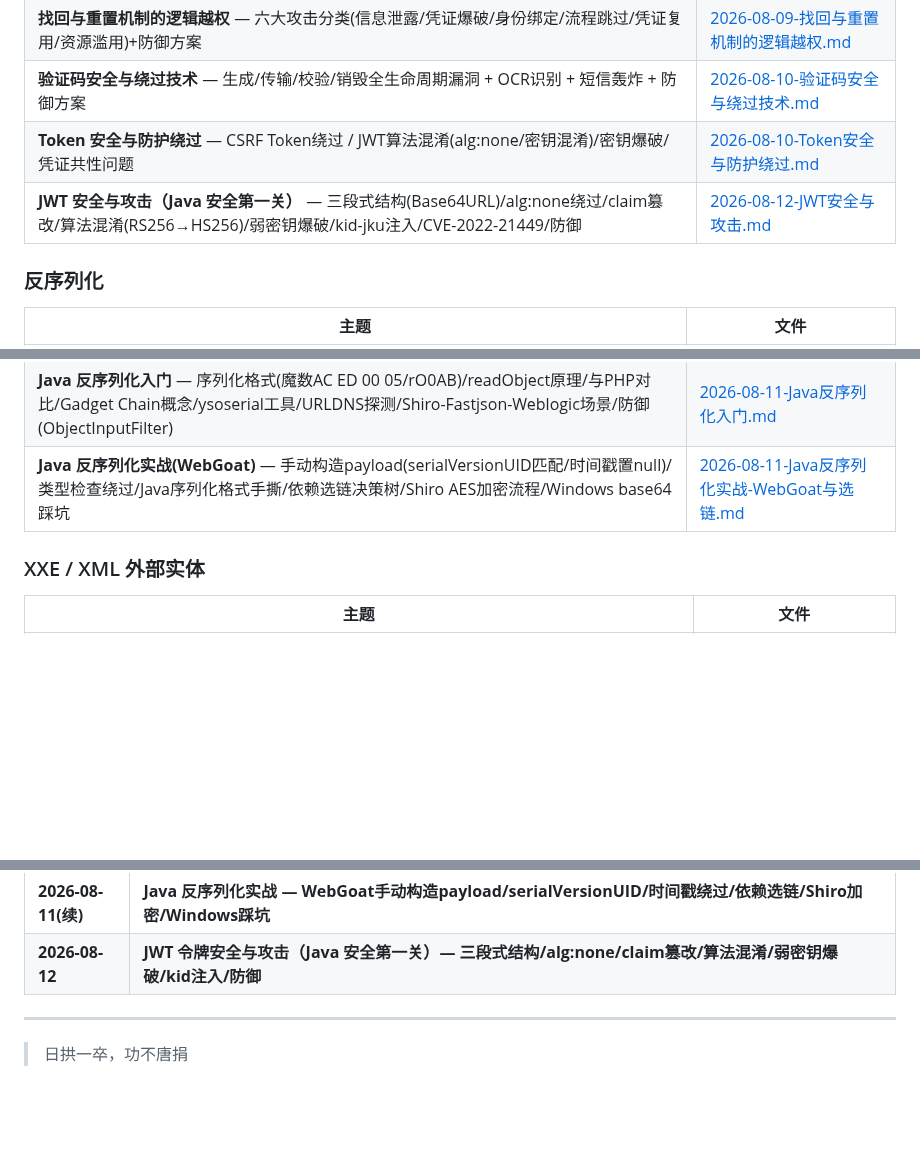
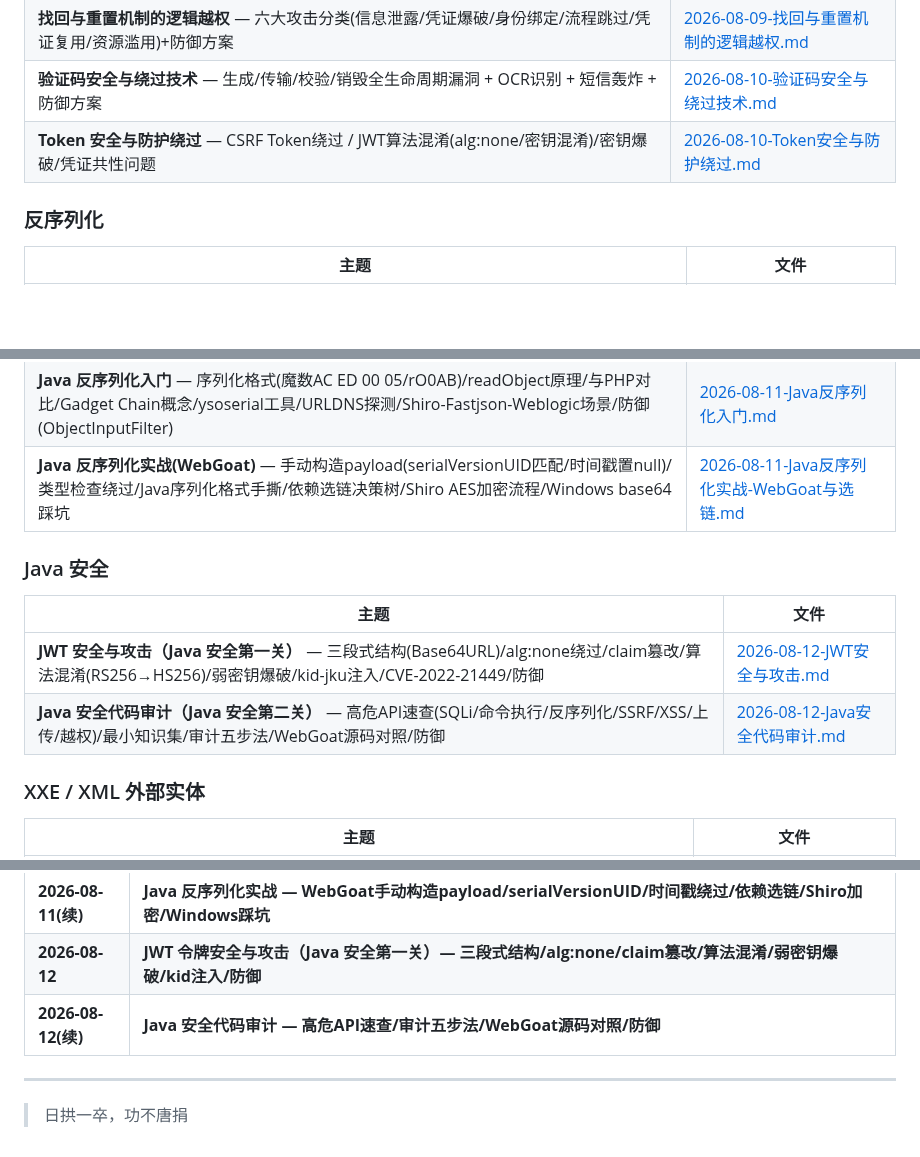
Before and after one commit to Monney-sys/daily-learning, a Markdown page: README.md, 3 parts joined by grey strips. GitHub-like rendering; blank space fills up the shorter version.

Commit message:
学习笔记: 2026-08-12 Java安全代码审计(Java安全第二关) — 高危API速查/审计五步法/WebGoat源码对照/防御; README新增Java安全分类

```diff
--- a/README.md
+++ b/README.md
@@ -76,7 +76,6 @@
 | **找回与重置机制的逻辑越权** — 六大攻击分类(信息泄露/凭证爆破/身份绑定/流程跳过/凭证复用/资源滥用)+防御方案 | [2026-08-09-找回与重置机制的逻辑越权.md](./2026-08-09-找回与重置机制的逻辑越权.md) |
 | **验证码安全与绕过技术** — 生成/传输/校验/销毁全生命周期漏洞 + OCR识别 + 短信轰炸 + 防御方案 | [2026-08-10-验证码安全与绕过技术.md](./2026-08-10-验证码安全与绕过技术.md) |
 | **Token 安全与防护绕过** — CSRF Token绕过 / JWT算法混淆(alg:none/密钥混淆)/密钥爆破/凭证共性问题 | [2026-08-10-Token安全与防护绕过.md](./2026-08-10-Token安全与防护绕过.md) |
-| **JWT 安全与攻击（Java 安全第一关）** — 三段式结构(Base64URL)/alg:none绕过/claim篡改/算法混淆(RS256→HS256)/弱密钥爆破/kid-jku注入/CVE-2022-21449/防御 | [2026-08-12-JWT安全与攻击.md](./2026-08-12-JWT安全与攻击.md) |
 
 ### 反序列化
 | 主题 | 文件 |
@@ -84,6 +83,13 @@
 | **PHP 反序列化入门** — 序列化格式/访问控制修饰符/魔术方法详解(10+种)/CTF真题拆解(弱类型绕过+null byte过滤)/POP链概念/通用攻击流程 | [2026-08-10-PHP反序列化入门.md](./2026-08-10-PHP反序列化入门.md) |
 | **Java 反序列化入门** — 序列化格式(魔数AC ED 00 05/rO0AB)/readObject原理/与PHP对比/Gadget Chain概念/ysoserial工具/URLDNS探测/Shiro-Fastjson-Weblogic场景/防御(ObjectInputFilter) | [2026-08-11-Java反序列化入门.md](./2026-08-11-Java反序列化入门.md) |
 | **Java 反序列化实战(WebGoat)** — 手动构造payload(serialVersionUID匹配/时间戳置null)/类型检查绕过/Java序列化格式手撕/依赖选链决策树/Shiro AES加密流程/Windows base64踩坑 | [2026-08-11-Java反序列化实战-WebGoat与选链.md](./2026-08-11-Java反序列化实战-WebGoat与选链.md) |
+
+### Java 安全
+
+| 主题 | 文件 |
+|------|------|
+| **JWT 安全与攻击（Java 安全第一关）** — 三段式结构(Base64URL)/alg:none绕过/claim篡改/算法混淆(RS256→HS256)/弱密钥爆破/kid-jku注入/CVE-2022-21449/防御 | [2026-08-12-JWT安全与攻击.md](./2026-08-12-JWT安全与攻击.md) |
+| **Java 安全代码审计（Java 安全第二关）** — 高危API速查(SQLi/命令执行/反序列化/SSRF/XSS/上传/越权)/最小知识集/审计五步法/WebGoat源码对照/防御 | [2026-08-12-Java安全代码审计.md](./2026-08-12-Java安全代码审计.md) |
 
 ### XXE / XML 外部实体
 | 主题 | 文件 |
@@ -121,6 +127,7 @@
 | **2026-08-11** | **Java 反序列化入门 + XXE 与 XML 外部实体注入 — Gadget Chain/ysoserial/URLDNS探测 + 外部实体/盲XXE(OOB)/Billion Laughs/防御配置** |
 | **2026-08-11(续)** | **Java 反序列化实战 — WebGoat手动构造payload/serialVersionUID/时间戳绕过/依赖选链/Shiro加密/Windows踩坑** |
 | **2026-08-12** | **JWT 令牌安全与攻击（Java 安全第一关）— 三段式结构/alg:none/claim篡改/算法混淆/弱密钥爆破/kid注入/防御** |
+| **2026-08-12(续)** | **Java 安全代码审计 — 高危API速查/审计五步法/WebGoat源码对照/防御** |
 
 ---
 
```
Also changed, not shown: 2026-08-12-Java安全代码审计.md (added, +134 -0 lines).
